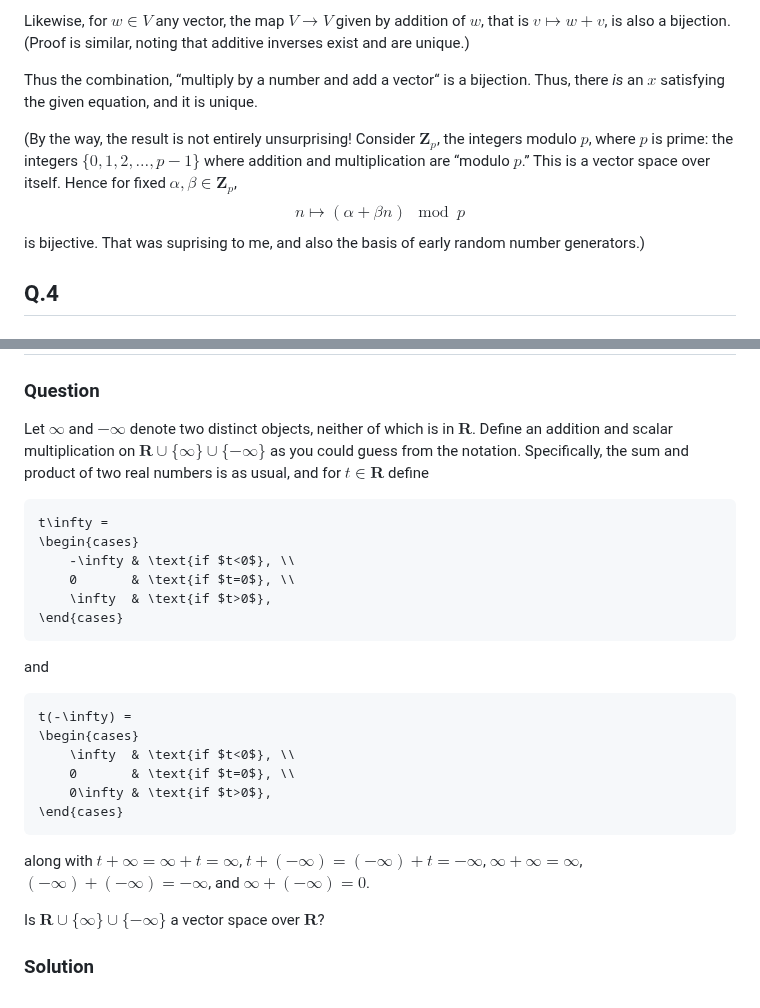
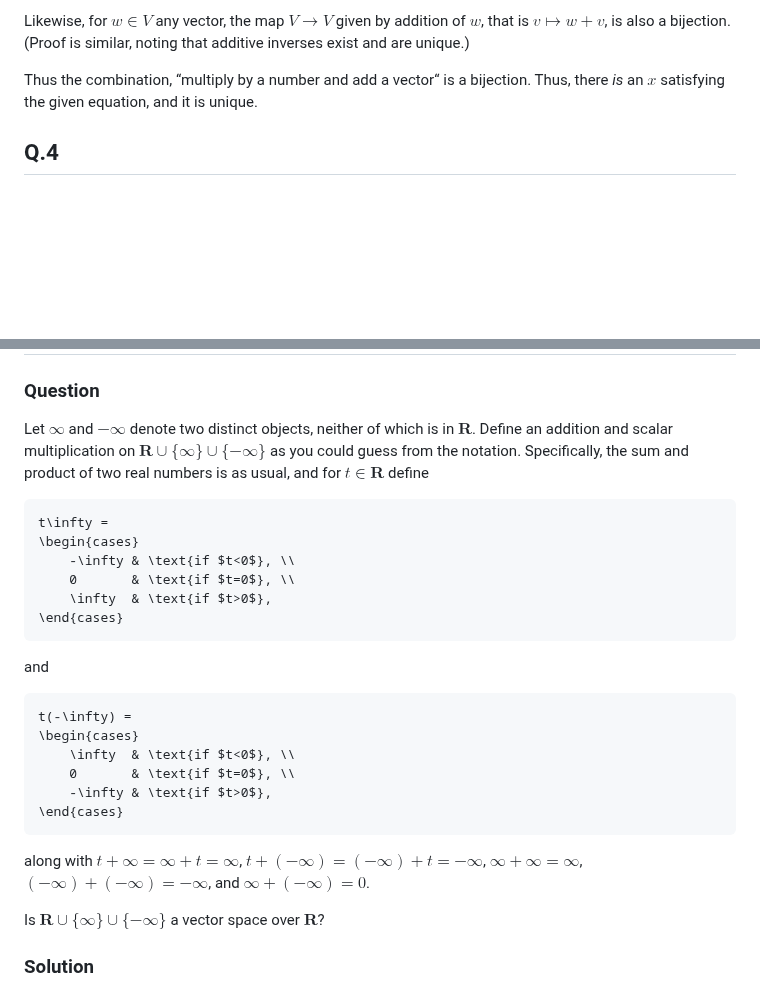
Before and after one commit to alan-turing-institute/hut23-linear-algebra, a Markdown page: exercises/axler-1b.md, 2 parts joined by grey strips. Rendered like a GitHub page; blank space fills up the shorter version.

Commit message:
Trying to work out math mode.

````diff
--- a/exercises/axler-1b.md
+++ b/exercises/axler-1b.md
@@ -71,14 +71,6 @@ Thus the combination, “multiply by a number and add a vector“ is a
 bijection. Thus, there _is_ an $x$ satisfying the given equation, and
 it is unique.
 
-(By the way, the result is not entirely unsurprising! Consider
-$\mathbf{Z}_p$, the integers modulo $p$, where $p$ is prime: the
-integers $\{0,1,2,\dotsc, p-1\}$ where addition and multiplication are
-“modulo $p$.” This is a vector space over itself. Hence for fixed
-$\alpha, \beta\in \mathbf{Z}_p$, $$n\mapsto (\alpha+\beta n) \mod p$$
-is bijective. That was suprising to me, and also the basis of early
-random number generators.)
-
 ## Q.4
 ### Question
 The empty set is not a vector space. The empty set fails to satisfy
@@ -120,7 +112,7 @@ v + (-1)v
 ### Question
 Let $\infty$ and $-\infty$ denote two distinct objects, neither of which
 is in $\mathbf{R}$. Define an addition and scalar multiplication on
-$\mathbf{R} \cup \{\infty\} \cup \{-\infty\}$ as you could guess from the
+$\mathbf{R} \cup \{ \infty \} \cup \{ -\infty \}$ as you could guess from the
 notation. Specifically, the sum and product of two real numbers is as
 usual, and for $t\in\mathbf{R}$ define
 ```math
@@ -138,12 +130,12 @@ t(-\infty) =
 \begin{cases}
 	\infty  & \text{if $t<0$}, \\
 	0       & \text{if $t=0$}, \\
-	0\infty & \text{if $t>0$},
+	-\infty & \text{if $t>0$},
 \end{cases}
 ```
 along with $t+\infty = \infty+t = \infty$, $t+(-\infty) = (-\infty)+t = -\infty$,
 $\infty+\infty=\infty$, $(-\infty)+(-\infty)=-\infty$, and $\infty+(-\infty)=0$.
 
-Is $\mathbf{R}\cup\{\infty\}\cup\{-\infty\}$ a vector space over $\mathbf{R}$?
+Is $\mathbf{R}\cup\{ \infty \}\cup \{ -\infty \}$ a vector space over $\mathbf{R}$?
 
 ### Solution
````
